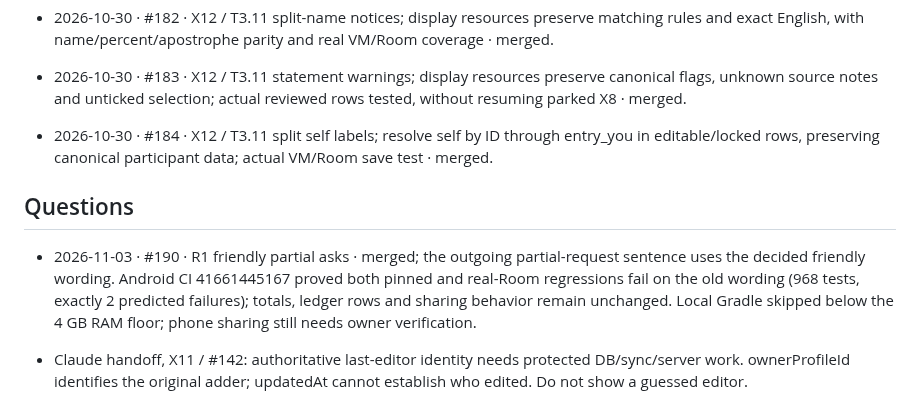
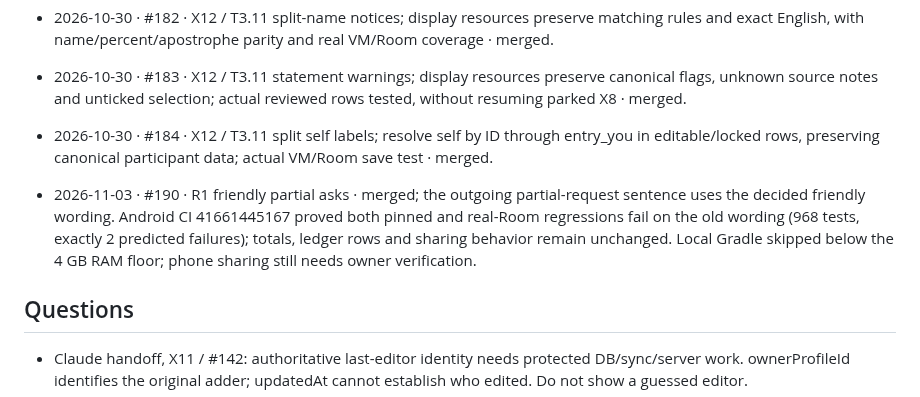
Before and after one commit to vaibhavcodesx/kharcha-paani, a Markdown page: docs/agents/solo-log.md, the part around the change. GitHub-like rendering.

```diff
--- a/docs/agents/solo-log.md
+++ b/docs/agents/solo-log.md
@@ -135,9 +135,9 @@ owner or Claude go at the bottom.
 
 - 2026-10-30 · #184 · X12 / T3.11 split self labels; resolve self by ID through entry_you in editable/locked rows, preserving canonical participant data; actual VM/Room save test · merged.
 
+- 2026-11-03 · #190 · R1 friendly partial asks · merged; the outgoing partial-request sentence uses the decided friendly wording. Android CI 41661445167 proved both pinned and real-Room regressions fail on the old wording (968 tests, exactly 2 predicted failures); totals, ledger rows and sharing behavior remain unchanged. Local Gradle skipped below the 4 GB RAM floor; phone sharing still needs owner verification.
+
 ## Questions
-
-- 2026-11-03 · #190 · R1 friendly partial asks · merged; the outgoing partial-request sentence uses the decided friendly wording. Android CI 41661445167 proved both pinned and real-Room regressions fail on the old wording (968 tests, exactly 2 predicted failures); totals, ledger rows and sharing behavior remain unchanged. Local Gradle skipped below the 4 GB RAM floor; phone sharing still needs owner verification.
 
 - Claude handoff, X11 / #142: authoritative last-editor identity needs protected DB/sync/server work. ownerProfileId identifies the original adder; updatedAt cannot establish who edited. Do not show a guessed editor.
 - Parked after two failed Android CI runs: #130 statement re-import (reserve all exact matches before near-date matching); #132 cold-start empty flash (derive readiness from a complete repository snapshot); #139 Home large text (fit the whole balance when animated digits cannot fit); #143 Home strings (await the activity feed as well as analytics in the regression fixture). Leave these PRs open for follow-up.
```
Also changed, not shown: docs/production-readiness/README.md (+3 -0 lines).
